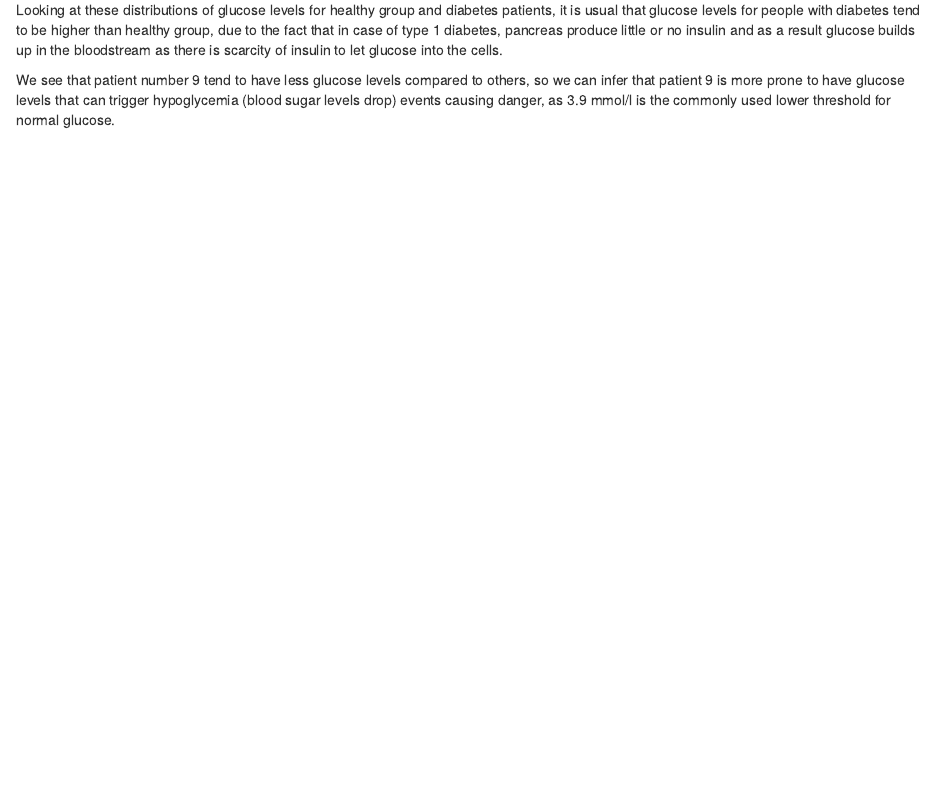
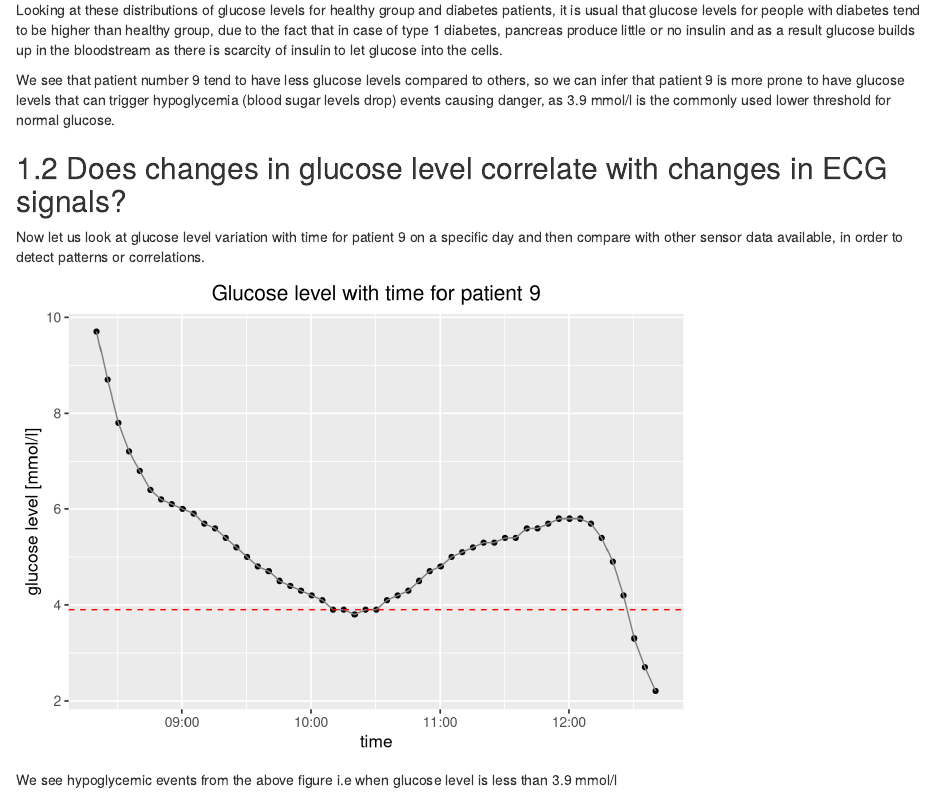
Before and after one commit to sd3415/DiabetesDataAnalysis, an R Markdown document (05-results.Rmd): the page in a window 1100 px wide, from 1270 px down. Rendered offline with R 4.5, knitr and Pandoc, with nearby package versions; drawn as R Markdown's standard HTML page in place of the format the file asks for.

Commit message:
add plot to results chapter

````diff
--- a/05-results.Rmd
+++ b/05-results.Rmd
@@ -56,0 +58,27 @@ We see that patient number 9 tend to have less glucose levels compared to others
+## Does changes in glucose level correlate with changes in ECG signals?
+
+Now let us look at glucose level variation with time for patient 9 on a specific day and then compare with other sensor data available, in order to detect patterns or correlations.
+
+```{r}
+library(lubridate)
+
+p9 <- diabetes_df %>% filter(patient == 9)
+p9$datetime = paste(p9$date, p9$time)
+# retaining only the data where we have continuous measurements to detect patterns
+p9_2 <- p9 %>% filter(date == '2014-10-03')
+# excluding manual measurements
+p9_2 <- p9_2 %>% filter(type != 'manual')
+p9_2 <- p9_2 %>%
+  mutate(datetime = ymd_hms(datetime),
+         date = format(datetime, "%b %d"))
+# time series plot with horizontal line indicating hypoglycemia threshold
+g <- ggplot(p9_2, aes(datetime, glucose)) + geom_point()
+g + geom_line(color = "grey50") +
+  geom_hline(yintercept = 3.9, linetype = "dashed", color = "red") +
+  ggtitle("Glucose level with time for patient 9") +
+  labs(x = "time", y = "glucose level [mmol/l]") +
+  theme_grey(13) +
+  theme(plot.title = element_text(hjust = 0.5))
+```
+
+We see hypoglycemic events from the above figure i.e when glucose level is less than 3.9 mmol/l
````
Also changed, not shown: docs/reference-keys.txt, docs/search_index.json, 05-results.Rmd (3 more changed lines), 11 other files.
